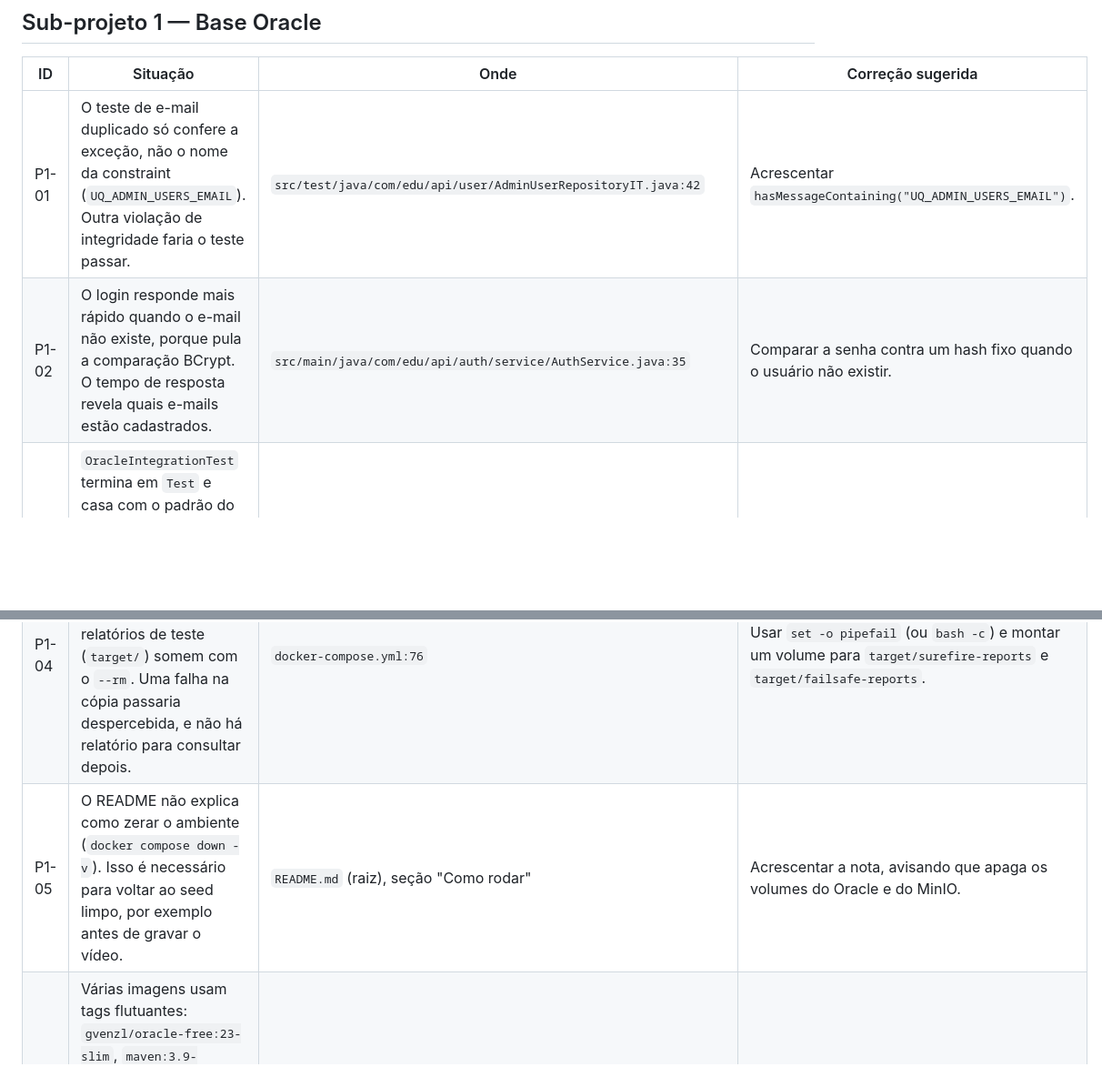
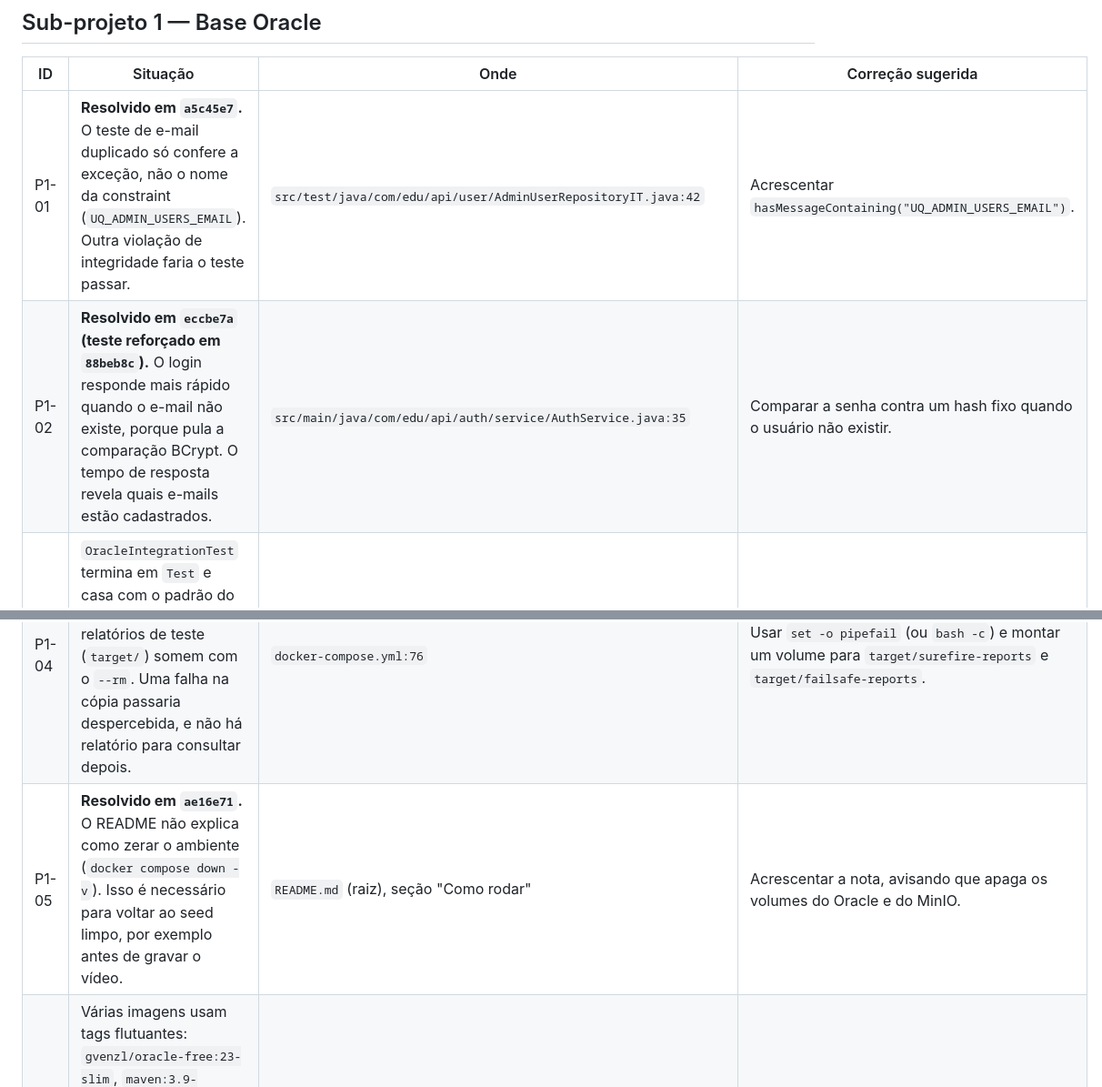
Before and after one commit to trabalhos-si-fiap/mobile_hybrid_app, a Markdown page: docs/pendencias.md, 2 parts joined by grey strips. Shown at 91% size. Rendered like a GitHub page; blank space fills up the shorter version.

```diff
--- a/docs/pendencias.md
+++ b/docs/pendencias.md
@@ -14,11 +14,11 @@ Como usar:
 
 | ID | Situação | Onde | Correção sugerida |
 |---|---|---|---|
-| P1-01 | O teste de e-mail duplicado só confere a exceção, não o nome da constraint (`UQ_ADMIN_USERS_EMAIL`). Outra violação de integridade faria o teste passar. | `src/test/java/com/edu/api/user/AdminUserRepositoryIT.java:42` | Acrescentar `hasMessageContaining("UQ_ADMIN_USERS_EMAIL")`. |
-| P1-02 | O login responde mais rápido quando o e-mail não existe, porque pula a comparação BCrypt. O tempo de resposta revela quais e-mails estão cadastrados. | `src/main/java/com/edu/api/auth/service/AuthService.java:35` | Comparar a senha contra um hash fixo quando o usuário não existir. |
+| P1-01 | **Resolvido em `a5c45e7`.** O teste de e-mail duplicado só confere a exceção, não o nome da constraint (`UQ_ADMIN_USERS_EMAIL`). Outra violação de integridade faria o teste passar. | `src/test/java/com/edu/api/user/AdminUserRepositoryIT.java:42` | Acrescentar `hasMessageContaining("UQ_ADMIN_USERS_EMAIL")`. |
+| P1-02 | **Resolvido em `eccbe7a` (teste reforçado em `88beb8c`).** O login responde mais rápido quando o e-mail não existe, porque pula a comparação BCrypt. O tempo de resposta revela quais e-mails estão cadastrados. | `src/main/java/com/edu/api/auth/service/AuthService.java:35` | Comparar a senha contra um hash fixo quando o usuário não existir. |
 | P1-03 | `OracleIntegrationTest` termina em `Test` e casa com o padrão do surefire. Hoje é abstrata e por isso é ignorada, mas a regra do projeto é que classes base não terminem em `Test` nem em `IT`. | `src/test/java/com/edu/api/support/OracleIntegrationTest.java:13` | Renomear, por exemplo para `OracleIntegration`. |
 | P1-04 | O serviço `maven` do Compose roda `tar ... \| tar ... && exec mvn` sem `pipefail`, e os relatórios de teste (`target/`) somem com o `--rm`. Uma falha na cópia passaria despercebida, e não há relatório para consultar depois. | `docker-compose.yml:76` | Usar `set -o pipefail` (ou `bash -c`) e montar um volume para `target/surefire-reports` e `target/failsafe-reports`. |
-| P1-05 | O README não explica como zerar o ambiente (`docker compose down -v`). Isso é necessário para voltar ao seed limpo, por exemplo antes de gravar o vídeo. | `README.md` (raiz), seção "Como rodar" | Acrescentar a nota, avisando que apaga os volumes do Oracle e do MinIO. |
+| P1-05 | **Resolvido em `ae16e71`.** O README não explica como zerar o ambiente (`docker compose down -v`). Isso é necessário para voltar ao seed limpo, por exemplo antes de gravar o vídeo. | `README.md` (raiz), seção "Como rodar" | Acrescentar a nota, avisando que apaga os volumes do Oracle e do MinIO. |
 | P1-06 | Várias imagens usam tags flutuantes: `gvenzl/oracle-free:23-slim`, `maven:3.9-eclipse-temurin-21`, `eclipse-temurin:21-jre` e `gvenzl/oracle-free:23-slim-faststart` (testes). Um build futuro pode mudar sem aviso. | `docker-compose.yml:3,70`, `Dockerfile:2,10`, `src/test/java/com/edu/api/support/OracleIntegrationTest.java:16` | Fixar versões exatas, ou digests. |
 
 ## Sub-projeto 2A — Tickets (backend)
```
Also changed, not shown: other parts of docs/pendencias.md (+11 -11 lines).
